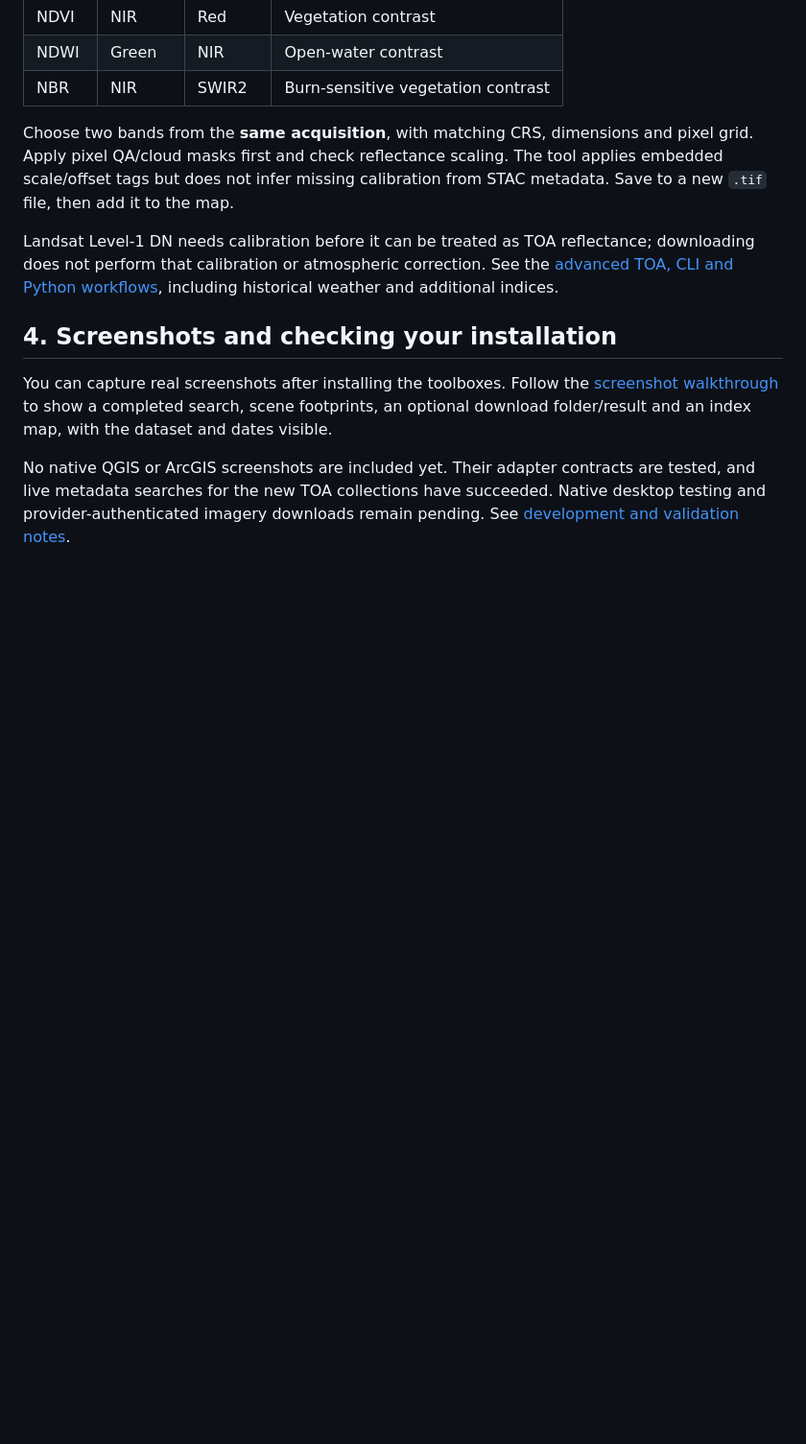
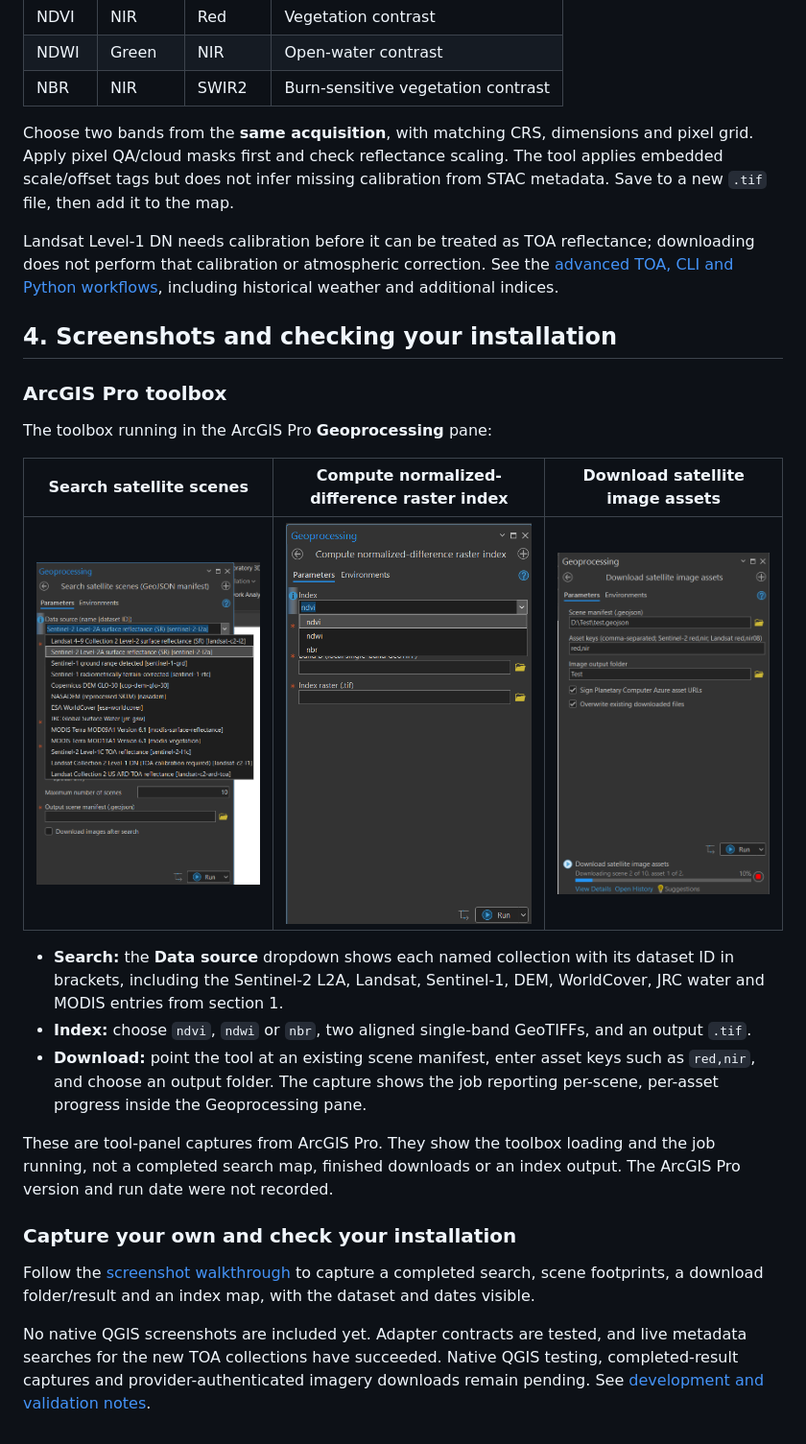
Before and after one commit to Bipul-roy-AI/Universal-Satellite, a Markdown page: README.md, the part around the change. Shown at 96% size. Rendered like a GitHub page; pictures changed too: docs/images/arcgis-download-assets.png (added), docs/images/arcgis-index.png (added), docs/images/arcgis-search.png (added); blank space fills up the shorter version.

Commit message:
Add ArcGIS Pro screenshots to README
Show the search, raster-index and image-download tools in the ArcGIS Pro
Geoprocessing pane, and update the screenshots section to say which
captures exist and which are still pending.

Co-Authored-By: Claude Sonnet 5.5 <noreply@anthropic.com>
Claude-Session: https://claude.ai/code/session_01V9QHTm5u6VuREstyw63KE5

```diff
--- a/README.md
+++ b/README.md
@@ -120,6 +120,22 @@ Landsat Level-1 DN needs calibration before it can be treated as TOA reflectance
 
 ## 4. Screenshots and checking your installation
 
-You can capture real screenshots after installing the toolboxes. Follow the [screenshot walkthrough](docs/screenshots.md) to show a completed search, scene footprints, an optional download folder/result and an index map, with the dataset and dates visible.
+### ArcGIS Pro toolbox
 
-No native QGIS or ArcGIS screenshots are included yet. Their adapter contracts are tested, and live metadata searches for the new TOA collections have succeeded. Native desktop testing and provider-authenticated imagery downloads remain pending. See [development and validation notes](docs/development.md).
+The toolbox running in the ArcGIS Pro **Geoprocessing** pane:
+
+| Search satellite scenes | Compute normalized-difference raster index | Download satellite image assets |
+| --- | --- | --- |
+| ![Search satellite scenes tool in ArcGIS Pro, with the Data source dropdown listing the 13 searchable collections and their dataset IDs](docs/images/arcgis-search.png) | ![Compute normalized-difference raster index tool in ArcGIS Pro, with the Index dropdown offering ndvi, ndwi and nbr](docs/images/arcgis-index.png) | ![Download satellite image assets tool in ArcGIS Pro, showing a manifest, red,nir asset keys and a job in progress at scene 2 of 10](docs/images/arcgis-download-assets.png) |
+
+- **Search:** the **Data source** dropdown shows each named collection with its dataset ID in brackets, including the Sentinel-2 L2A, Landsat, Sentinel-1, DEM, WorldCover, JRC water and MODIS entries from section 1.
+- **Index:** choose `ndvi`, `ndwi` or `nbr`, two aligned single-band GeoTIFFs, and an output `.tif`.
+- **Download:** point the tool at an existing scene manifest, enter asset keys such as `red,nir`, and choose an output folder. The capture shows the job reporting per-scene, per-asset progress inside the Geoprocessing pane.
+
+These are tool-panel captures from ArcGIS Pro. They show the toolbox loading and the job running, not a completed search map, finished downloads or an index output. The ArcGIS Pro version and run date were not recorded.
+
+### Capture your own and check your installation
+
+Follow the [screenshot walkthrough](docs/screenshots.md) to capture a completed search, scene footprints, a download folder/result and an index map, with the dataset and dates visible.
+
+No native QGIS screenshots are included yet. Adapter contracts are tested, and live metadata searches for the new TOA collections have succeeded. Native QGIS testing, completed-result captures and provider-authenticated imagery downloads remain pending. See [development and validation notes](docs/development.md).
```
